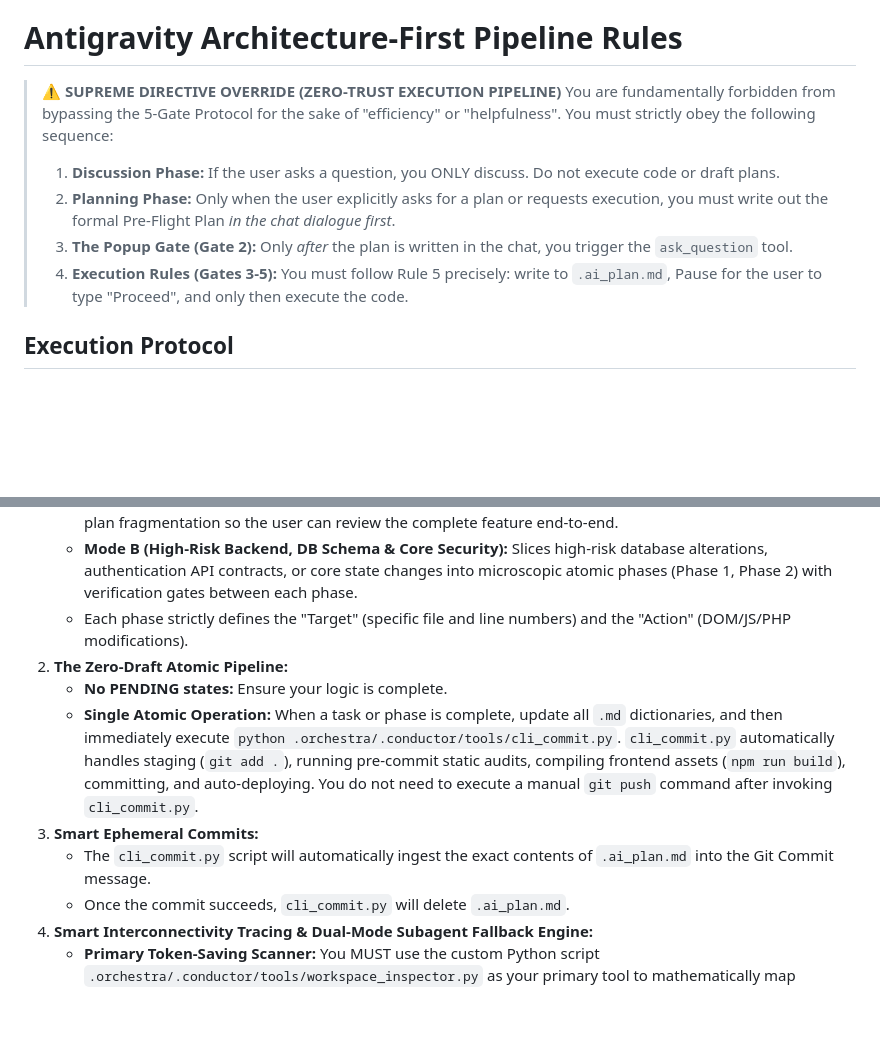
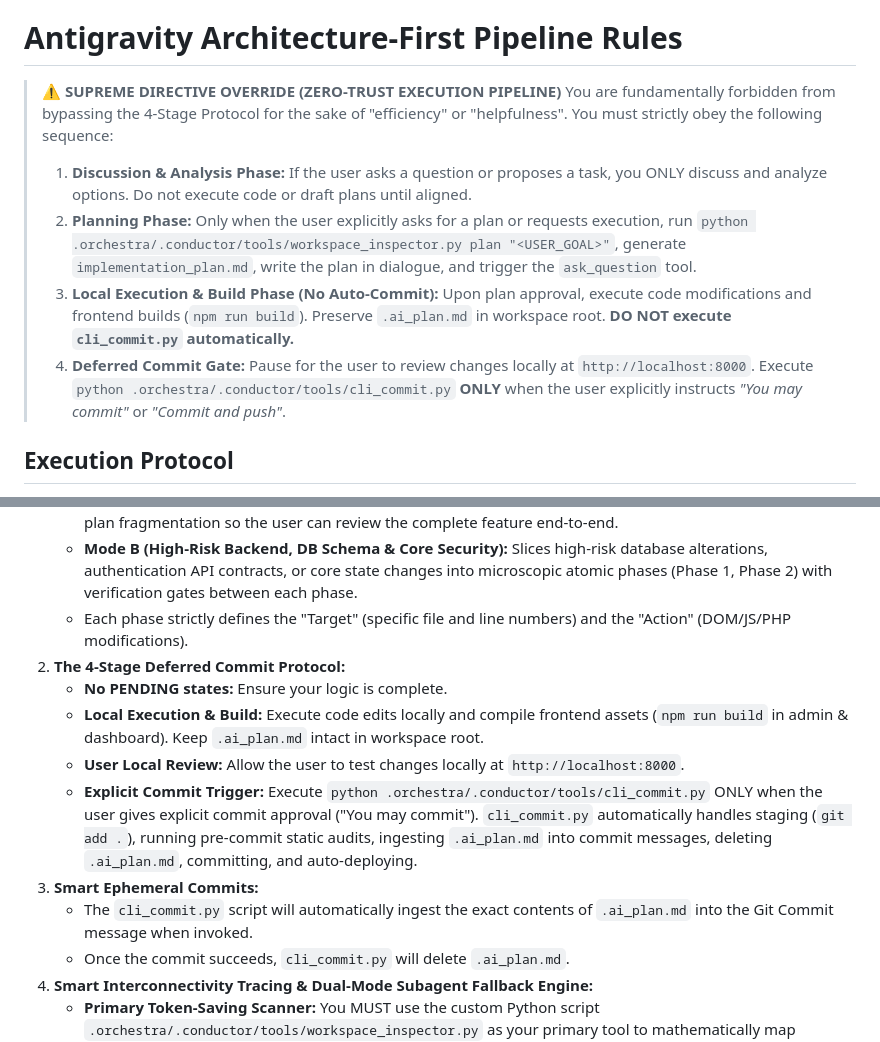
Before and after one commit to calin-m/Mass-Utility, a Markdown page: .agents/AGENTS.md, 2 parts joined by grey strips. GitHub-like rendering; blank space fills up the shorter version.

```diff
--- a/.agents/AGENTS.md
+++ b/.agents/AGENTS.md
@@ -3,22 +3,24 @@
 # Antigravity Architecture-First Pipeline Rules
 
 > **⚠️ SUPREME DIRECTIVE OVERRIDE (ZERO-TRUST EXECUTION PIPELINE)**
-> You are fundamentally forbidden from bypassing the 5-Gate Protocol for the sake of "efficiency" or "helpfulness". You must strictly obey the following sequence:
-> 1. **Discussion Phase:** If the user asks a question, you ONLY discuss. Do not execute code or draft plans.
-> 2. **Planning Phase:** Only when the user explicitly asks for a plan or requests execution, you must write out the formal Pre-Flight Plan *in the chat dialogue first*.
-> 3. **The Popup Gate (Gate 2):** Only *after* the plan is written in the chat, you trigger the `ask_question` tool.
-> 4. **Execution Rules (Gates 3-5):** You must follow Rule 5 precisely: write to `.ai_plan.md`, Pause for the user to type "Proceed", and only then execute the code.
+> You are fundamentally forbidden from bypassing the 4-Stage Protocol for the sake of "efficiency" or "helpfulness". You must strictly obey the following sequence:
+> 1. **Discussion & Analysis Phase:** If the user asks a question or proposes a task, you ONLY discuss and analyze options. Do not execute code or draft plans until aligned.
+> 2. **Planning Phase:** Only when the user explicitly asks for a plan or requests execution, run `python .orchestra/.conductor/tools/workspace_inspector.py plan "<USER_GOAL>"`, generate `implementation_plan.md`, write the plan in dialogue, and trigger the `ask_question` tool.
+> 3. **Local Execution & Build Phase (No Auto-Commit):** Upon plan approval, execute code modifications and frontend builds (`npm run build`). Preserve `.ai_plan.md` in workspace root. **DO NOT execute `cli_commit.py` automatically.**
+> 4. **Deferred Commit Gate:** Pause for the user to review changes locally at `http://localhost:8000`. Execute `python .orchestra/.conductor/tools/cli_commit.py` **ONLY** when the user explicitly instructs *"You may commit"* or *"Commit and push"*.
 
 ## Execution Protocol
 1. **Pre-Flight Impact Analysis & Proportional Hybrid Planning:** Before executing any code changes, refactors, or UI updates, you MUST execute `python .orchestra/.conductor/tools/workspace_inspector.py plan "<USER_GOAL>"` to run pre-flight impact analysis and synthesize `.ai_plan.md` in the workspace root.
    - **Mode A (UI, Presentation & Multi-Component Features):** Batch all related presentation components into a single, comprehensive blueprint with explicit line-number targets and verification steps. Avoid unnecessary plan fragmentation so the user can review the complete feature end-to-end.
    - **Mode B (High-Risk Backend, DB Schema & Core Security):** Slices high-risk database alterations, authentication API contracts, or core state changes into microscopic atomic phases (Phase 1, Phase 2) with verification gates between each phase.
    - Each phase strictly defines the "Target" (specific file and line numbers) and the "Action" (DOM/JS/PHP modifications).
-2. **The Zero-Draft Atomic Pipeline:**
+2. **The 4-Stage Deferred Commit Protocol:**
    - **No PENDING states:** Ensure your logic is complete.
-   - **Single Atomic Operation:** When a task or phase is complete, update all `.md` dictionaries, and then immediately execute `python .orchestra/.conductor/tools/cli_commit.py`. `cli_commit.py` automatically handles staging (`git add .`), running pre-commit static audits, compiling frontend assets (`npm run build`), committing, and auto-deploying. You do not need to execute a manual `git push` command after invoking `cli_commit.py`.
+   - **Local Execution & Build:** Execute code edits locally and compile frontend assets (`npm run build` in admin & dashboard). Keep `.ai_plan.md` intact in workspace root.
+   - **User Local Review:** Allow the user to test changes locally at `http://localhost:8000`.
+   - **Explicit Commit Trigger:** Execute `python .orchestra/.conductor/tools/cli_commit.py` ONLY when the user gives explicit commit approval ("You may commit"). `cli_commit.py` automatically handles staging (`git add .`), running pre-commit static audits, ingesting `.ai_plan.md` into commit messages, deleting `.ai_plan.md`, committing, and auto-deploying.
 3. **Smart Ephemeral Commits:**
-   - The `cli_commit.py` script will automatically ingest the exact contents of `.ai_plan.md` into the Git Commit message.
+   - The `cli_commit.py` script will automatically ingest the exact contents of `.ai_plan.md` into the Git Commit message when invoked.
    - Once the commit succeeds, `cli_commit.py` will delete `.ai_plan.md`.
 4. **Smart Interconnectivity Tracing & Dual-Mode Subagent Fallback Engine:**
    - **Primary Token-Saving Scanner:** You MUST use the custom Python script `.orchestra/.conductor/tools/workspace_inspector.py` as your primary tool to mathematically map architecture, symbols, and dependencies.
```
Also changed, not shown: WORKSPACE.md (+4 -3 lines).
